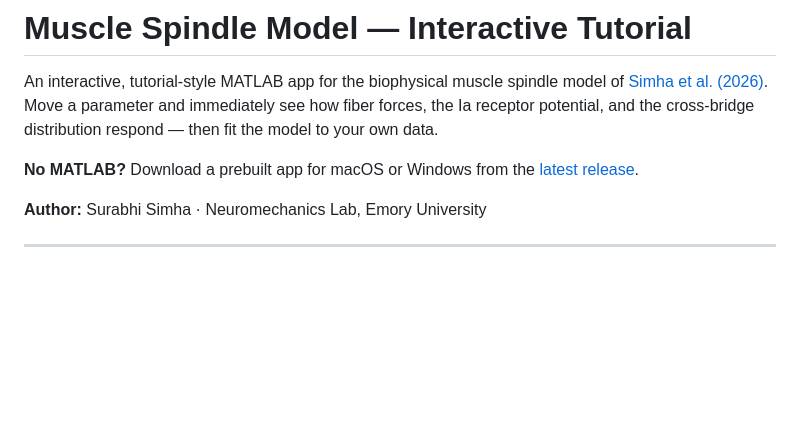
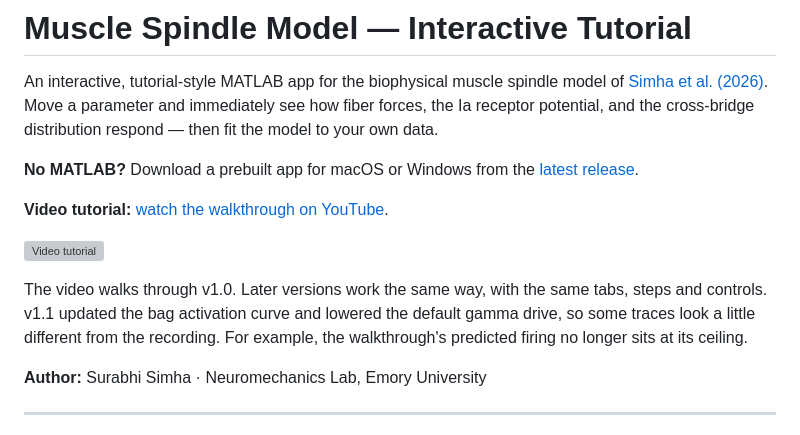
Before and after one commit to Neuromechanics-Lab/spindleModelTutorial, a Markdown page: README.md, the part around the change. GitHub-like rendering; blank space fills up the shorter version; grey boxes are pictures that could not be loaded.

Commit message:
Link the video tutorial, and say it shows v1.0
Co-Authored-By: Claude Opus 5.5 <noreply@anthropic.com>

```diff
--- a/README.md
+++ b/README.md
@@ -7,6 +7,15 @@ the cross-bridge distribution respond — then fit the model to your own data.
 
 **No MATLAB?** Download a prebuilt app for macOS or Windows from the
 [latest release](../../releases/latest).
+
+**Video tutorial:** [watch the walkthrough on YouTube](https://www.youtube.com/watch?v=QONzMklUXoI).
+
+[![Video tutorial](https://img.youtube.com/vi/QONzMklUXoI/hqdefault.jpg)](https://www.youtube.com/watch?v=QONzMklUXoI)
+
+The video walks through v1.0. Later versions work the same way, with the same
+tabs, steps and controls. v1.1 updated the bag activation curve and lowered the
+default gamma drive, so some traces look a little different from the recording.
+For example, the walkthrough's predicted firing no longer sits at its ceiling.
 
 **Author:** Surabhi Simha · Neuromechanics Lab, Emory University
 
```
Also changed, not shown: build/RELEASE_NOTES_v1.1.md (+6 -0 lines).
